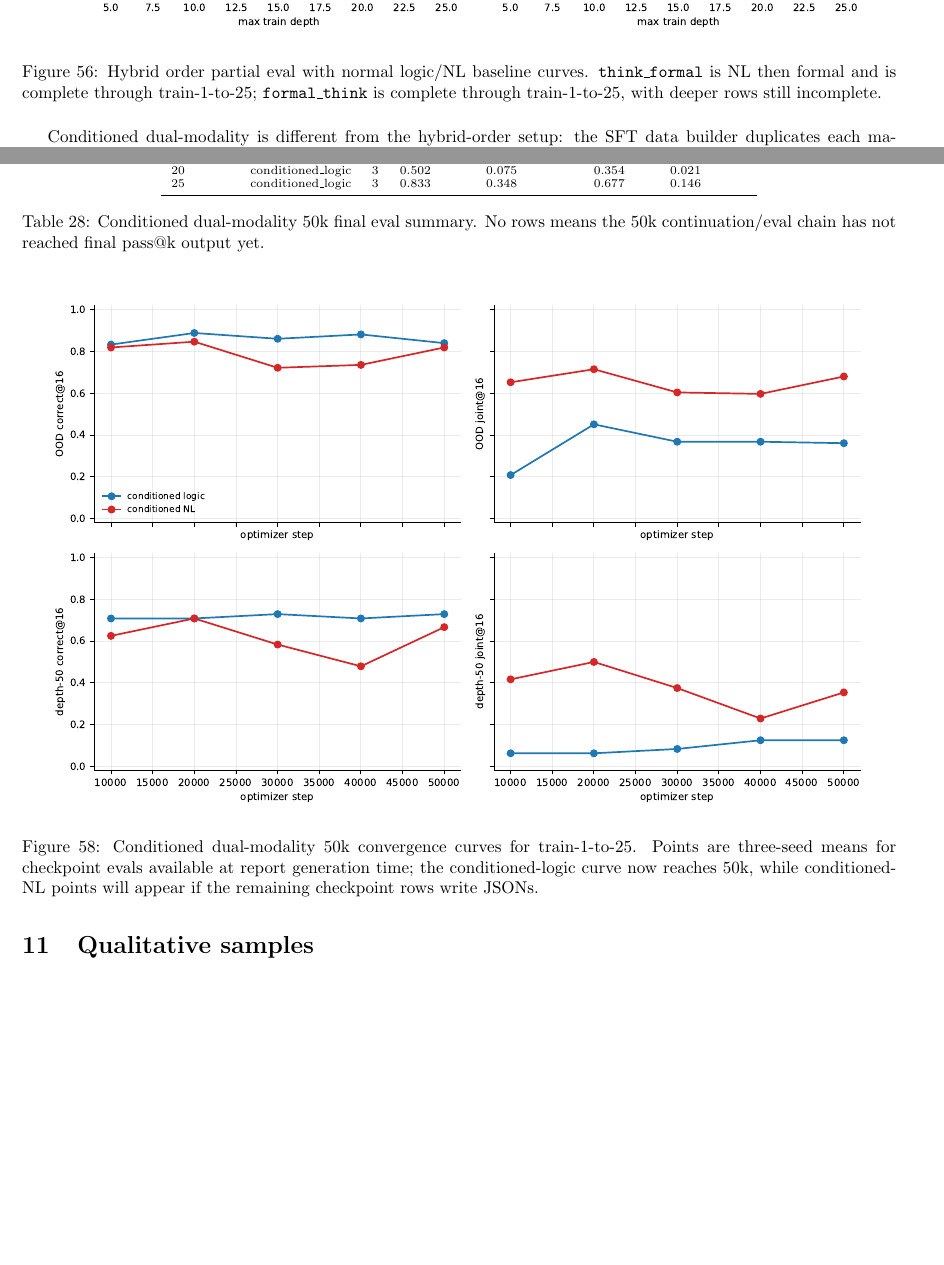
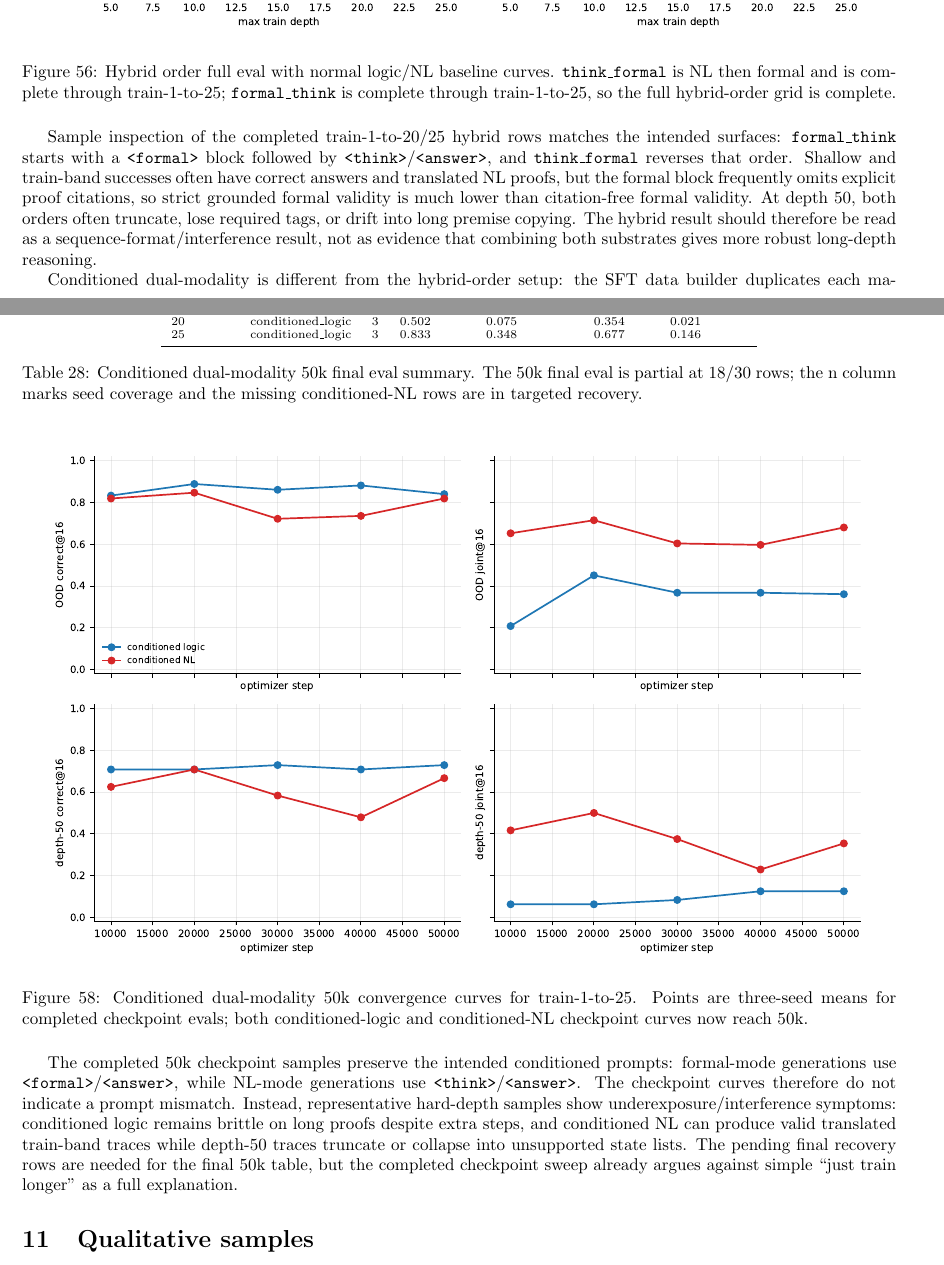
Before and after one commit to Thiggel/synthetic-RLVL-report, a LaTeX document (main.tex): two parts of pages 44 and 46 of 61, joined at a grey line, cut so that both start at the same text, the shorter picture padded with empty space. Compiled offline with pdfLaTeX.

Commit message:
Update ablation report artifacts

```diff
--- a/main.tex
+++ b/main.tex
@@ -1534,9 +1538,11 @@ main\_nl\_exact & 25 & 3 & 0.794 &  & 0.748 & 0.510 &  & 0.427 \\
 
 \begin{figure}[H]\centering
 \includegraphics[width=0.95\linewidth]{figures/ablation_hybrid_order_partial.pdf}
-\caption{Hybrid order partial eval with normal logic/NL baseline curves. \texttt{think\_formal} is NL then formal and is complete through train-1-to-25; \texttt{formal\_think} is complete through train-1-to-25, with deeper rows still incomplete.}
-\end{figure}
-
+\caption{Hybrid order full eval with normal logic/NL baseline curves. \texttt{think\_formal} is NL then formal and is complete through train-1-to-25; \texttt{formal\_think} is complete through train-1-to-25, so the full hybrid-order grid is complete.}
+\end{figure}
+
+
+Sample inspection of the completed train-1-to-20/25 hybrid rows matches the intended surfaces: \texttt{formal\_think} starts with a \texttt{<formal>} block followed by \texttt{<think>}/\texttt{<answer>}, and \texttt{think\_formal} reverses that order. Shallow and train-band successes often have correct answers and translated NL proofs, but the formal block frequently omits explicit proof citations, so strict grounded formal validity is much lower than citation-free formal validity. At depth 50, both orders often truncate, lose required tags, or drift into long premise copying. The hybrid result should therefore be read as a sequence-format/interference result, not as evidence that combining both substrates gives more robust long-depth reasoning.
 
 Conditioned dual-modality is different from the hybrid-order setup: the SFT data builder duplicates each materialized row into two separate examples, one prompted with \texttt{<reasoning\_mode>formal\_logic</reasoning\_mode>} and one prompted with \texttt{<reasoning\_mode>natural\_language</reasoning\_mode>}. Evaluation uses the same mode prompt. Thus there is no direct train-test mismatch where training has both traces in one target but eval asks for only one. The main caveat is exposure/interference: at fixed optimizer steps, each modality receives roughly half the updates of a single-modality run, and the shared adapter must fit both surfaces.
 
@@ -1591,14 +1597,16 @@ train max & eval template & n & OOD c@16 & OOD joint@16 & d50 c@16 & d50 joint@1
 25 & conditioned\_logic & 3 & 0.833 & 0.348 & 0.677 & 0.146 \\
 \bottomrule
 \end{tabular}
-\caption{Conditioned dual-modality 50k final eval summary. No rows means the 50k continuation/eval chain has not reached final pass@k output yet.}
+\caption{Conditioned dual-modality 50k final eval summary. The 50k final eval is partial at 18/30 rows; the n column marks seed coverage and the missing conditioned-NL rows are in targeted recovery.}
 \end{table}
 
 \begin{figure}[H]\centering
 \includegraphics[width=0.95\linewidth]{figures/ablation_conditioned_dual_50k_convergence_train1to25.pdf}
-\caption{Conditioned dual-modality 50k convergence curves for train-1-to-25. Points are three-seed means for checkpoint evals available at report generation time; the conditioned-logic curve now reaches 50k, while conditioned-NL points will appear if the remaining checkpoint rows write JSONs.}
-\end{figure}
-
+\caption{Conditioned dual-modality 50k convergence curves for train-1-to-25. Points are three-seed means for completed checkpoint evals; both conditioned-logic and conditioned-NL checkpoint curves now reach 50k.}
+\end{figure}
+
+
+The completed 50k checkpoint samples preserve the intended conditioned prompts: formal-mode generations use \texttt{<formal>}/\texttt{<answer>}, while NL-mode generations use \texttt{<think>}/\texttt{<answer>}. The checkpoint curves therefore do not indicate a prompt mismatch. Instead, representative hard-depth samples show underexposure/interference symptoms: conditioned logic remains brittle on long proofs despite extra steps, and conditioned NL can produce valid translated train-band traces while depth-50 traces truncate or collapse into unsupported state lists. The pending final recovery rows are needed for the final 50k table, but the completed checkpoint sweep already argues against simple ``just train longer'' as a full explanation.
 
 \section{Qualitative samples}
 The companion PDF \texttt{figures/sample\_generation\_panels.pdf} contains synthetic generated examples with extracted answer, gold answer, correctness, and validity metadata. The following samples are from the completed bare-format OOD rerun for OLMo-7B train-1-to-25 seed 3407.
```
Also changed, not shown: tables/active_experiment_artifact_status.csv (+4 -0 lines), figures/ablation_conditioned_dual_50k_convergence_train1to25.pdf, figures/ablation_conditioned_dual_vs_main_by_train_depth.pdf, figures/ablation_hybrid_order_partial.pdf, figures/ablation_logic_length_control_depth_curve_train1to25.pdf, figures/ablation_same_target_token_budget_vs_main.pdf, figures/ablation_shortcut_kind_rate_lines_vs_main.pdf, figures/ablation_shortcut_kind_summary.pdf, figures/ablation_shortcut_rate_vs_main.pdf, figures/ablation_symbol_padded_depth_curve_train1to25.pdf, figures/ablation_trace_controls_summary.pdf, figures/architecture_depth30_50_correct16_by_train_depth.pdf, figures/architecture_ood_correct16_by_train_depth.pdf, figures/olmo7b_checkpoint_train1to10_correct16.pdf, 50 more files.
